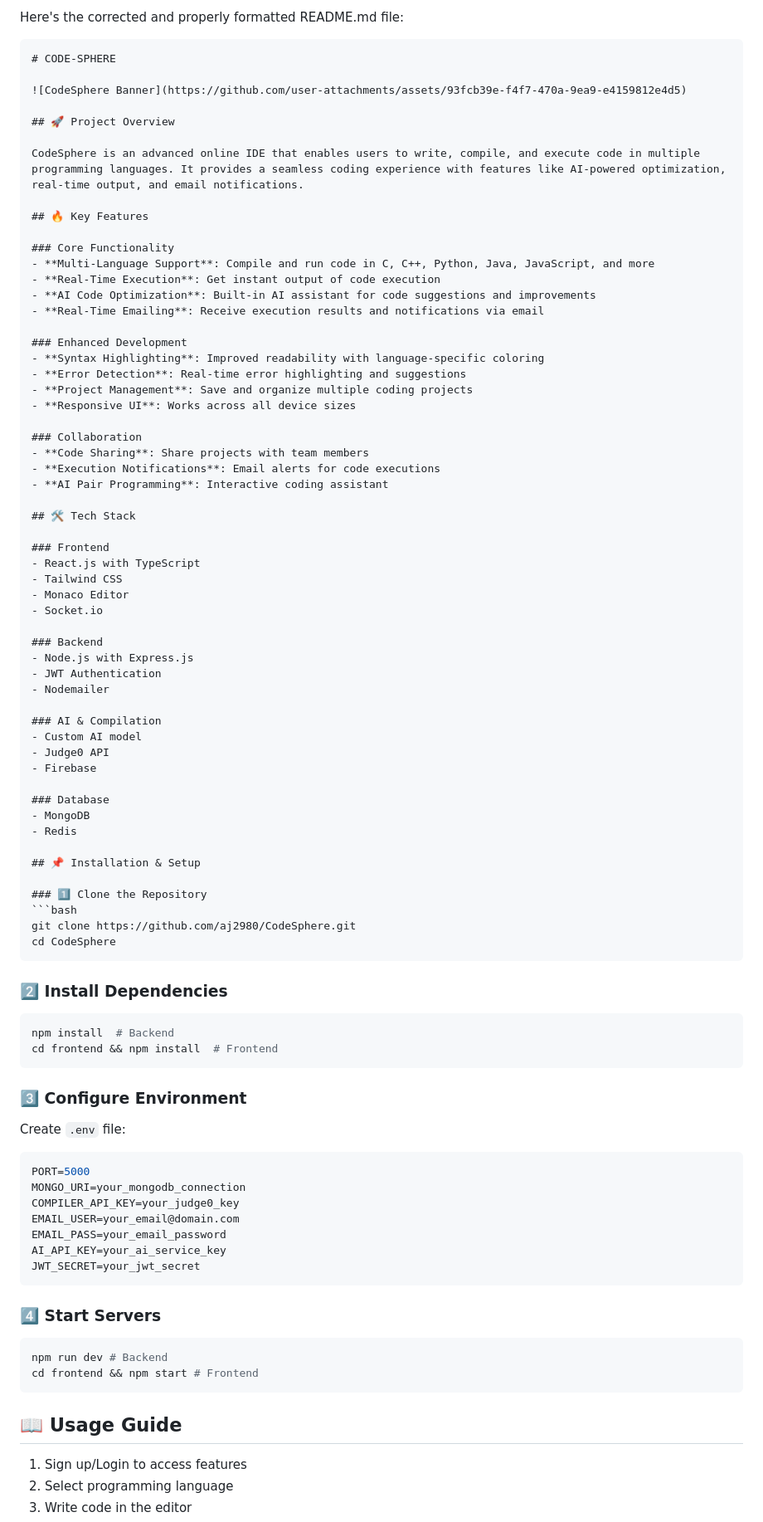
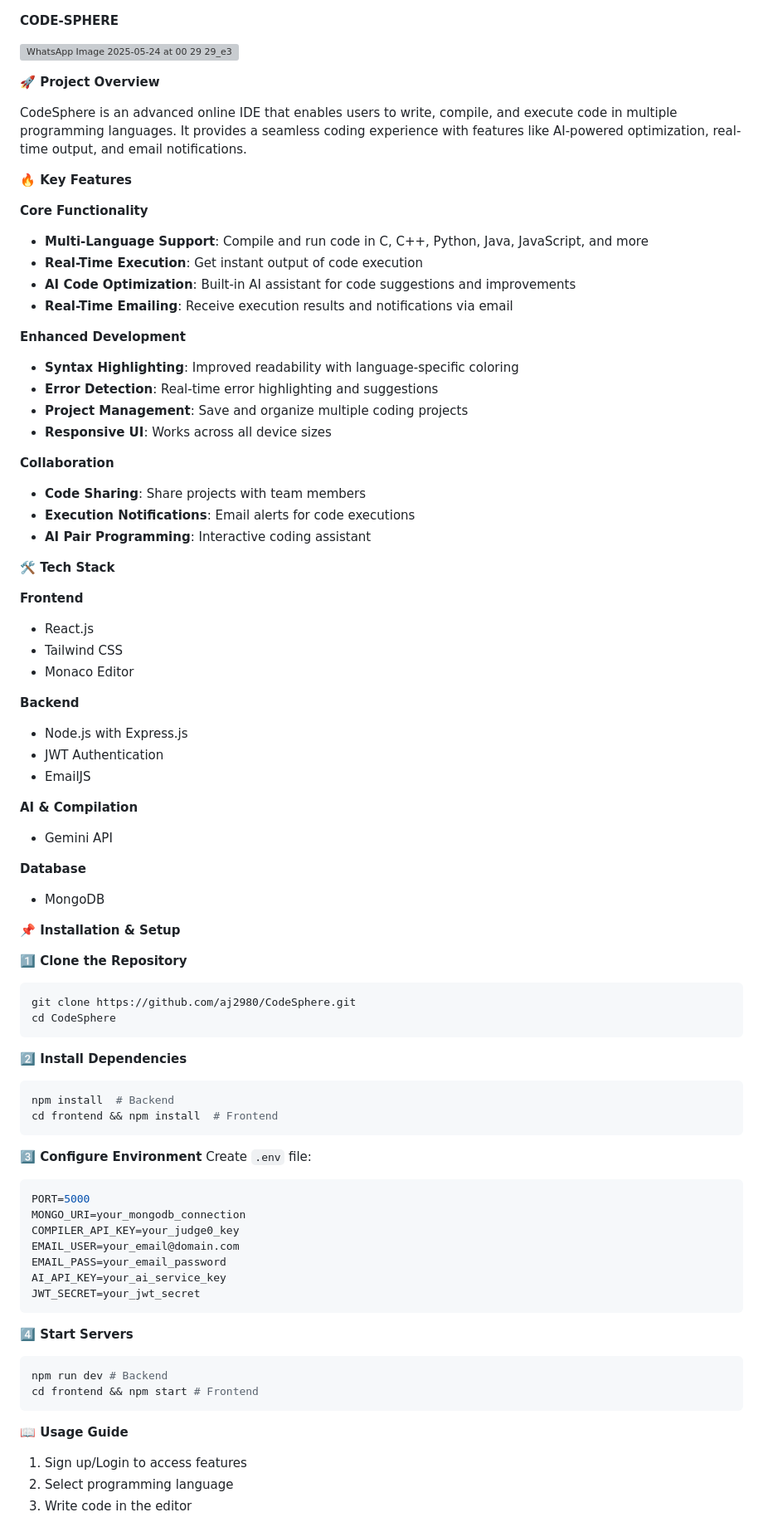
Before and after one commit to aj2980/CodeSphere, a Markdown page: README.md, the part around one of its changes. Shown at 83% size. GitHub-like rendering; grey boxes are pictures that could not be loaded.

`````diff
--- a/README.md
+++ b/README.md
@@ -1,71 +1,72 @@
-Here's the corrected and properly formatted README.md file:
 
-```markdown
-# CODE-SPHERE
 
-![CodeSphere Banner](https://github.com/user-attachments/assets/93fcb39e-f4f7-470a-9ea9-e4159812e4d5)
+**CODE-SPHERE**
 
-## 🚀 Project Overview
+![WhatsApp Image 2025-05-24 at 00 29 29_e3b9b4ae](https://github.com/user-attachments/assets/e9c84ce7-7448-4414-a98c-bc33260c6b63)
+
+
+**🚀 Project Overview**
 
 CodeSphere is an advanced online IDE that enables users to write, compile, and execute code in multiple programming languages. It provides a seamless coding experience with features like AI-powered optimization, real-time output, and email notifications.
 
-## 🔥 Key Features
+**🔥 Key Features**
 
-### Core Functionality
+**Core Functionality**
 - **Multi-Language Support**: Compile and run code in C, C++, Python, Java, JavaScript, and more
 - **Real-Time Execution**: Get instant output of code execution
 - **AI Code Optimization**: Built-in AI assistant for code suggestions and improvements
 - **Real-Time Emailing**: Receive execution results and notifications via email
 
-### Enhanced Development
+**Enhanced Development**
 - **Syntax Highlighting**: Improved readability with language-specific coloring
 - **Error Detection**: Real-time error highlighting and suggestions
 - **Project Management**: Save and organize multiple coding projects
 - **Responsive UI**: Works across all device sizes
 
-### Collaboration
+**Collaboration**
 - **Code Sharing**: Share projects with team members
 - **Execution Notifications**: Email alerts for code executions
 - **AI Pair Programming**: Interactive coding assistant
 
-## 🛠️ Tech Stack
+**🛠️ Tech Stack**
 
-### Frontend
-- React.js with TypeScript
+**Frontend**
+- React.js
 - Tailwind CSS
 - Monaco Editor
-- Socket.io
 
-### Backend
+
+**Backend**
 - Node.js with Express.js
 - JWT Authentication
-- Nodemailer
+- EmailJS
 
-### AI & Compilation
-- Custom AI model
-- Judge0 API
-- Firebase
+**AI & Compilation**
+- Gemini API
 
-### Database
+
+**Database**
 - MongoDB
-- Redis
 
-## 📌 Installation & Setup
 
-### 1️⃣ Clone the Repository
+**📌 Installation & Setup**
+
+**1️⃣ Clone the Repository**
 ```bash
 git clone https://github.com/aj2980/CodeSphere.git
 cd CodeSphere
-```
+````
 
-### 2️⃣ Install Dependencies
+**2️⃣ Install Dependencies**
+
 ```bash
 npm install  # Backend
 cd frontend && npm install  # Frontend
 ```
 
-### 3️⃣ Configure Environment
+**3️⃣ Configure Environment**
 Create `.env` file:
+
 ```env
 PORT=5000
 MONGO_URI=your_mongodb_connection
@@ -76,13 +77,15 @@ AI_API_KEY=your_ai_service_key
 JWT_SECRET=your_jwt_secret
 ```
 
-### 4️⃣ Start Servers
+**4️⃣ Start Servers**
+
 ```bash
 npm run dev # Backend
 cd frontend && npm start # Frontend
 ```
 
-## 📖 Usage Guide
+**📖 Usage Guide**
+
 1. Sign up/Login to access features
 2. Select programming language
 3. Write code in the editor
`````
Also changed, not shown: other parts of README.md (+21 -15 lines).
